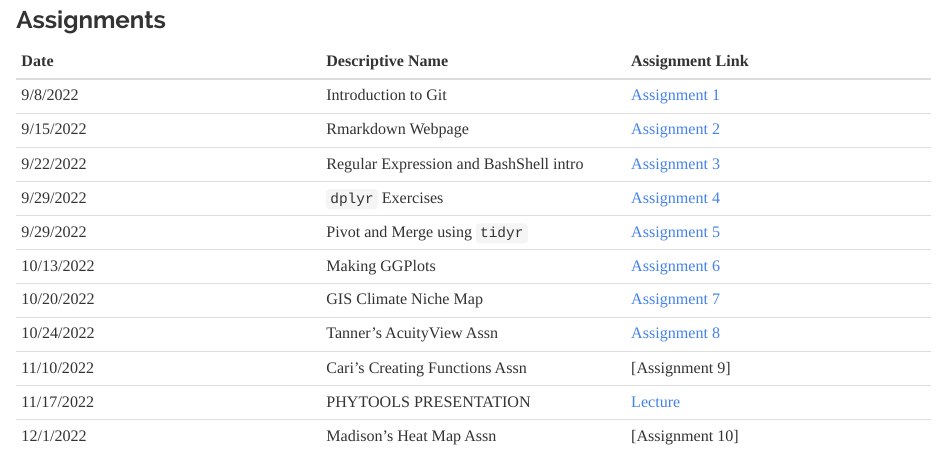
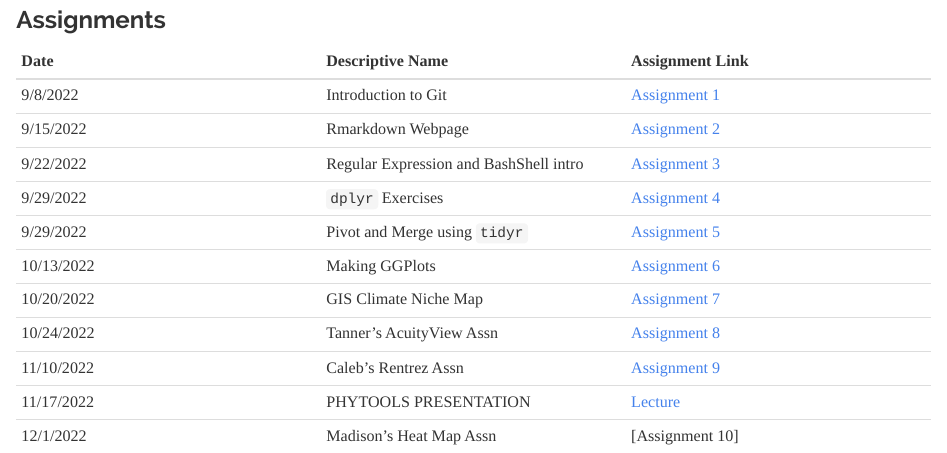
Before and after one commit to EmilyBierbaum/BierbaumBIOL7263, an R Markdown document (index.Rmd): the page in a window 1100 px wide, from 1240 px down. The pictures show the output file index.html that the author committed with the source, opened offline.

Commit message:
for assignment #9

```diff
--- a/index.Rmd
+++ b/index.Rmd
@@ -36,6 +36,6 @@ I began my academic career as a double major student in biology and animal ecolo
 |10/13/2022 | Making GGPlots | [Assignment 6](Assn6.html)
 |10/20/2022 | GIS Climate Niche Map | [Assignment 7](GIS.html)
 |10/24/2022 | Tanner's AcuityView Assn | [Assignment 8](Tanners_pres.html)
-|11/10/2022 | Cari's Creating Functions Assn | [Assignment 9]
+|11/10/2022 | Caleb's Rentrez Assn | [Assignment 9](Caleb_pres.html)
 |11/17/2022 | PHYTOOLS PRESENTATION | [Lecture](Bierbaum.html)
 |12/1/2022 | Madison's Heat Map Assn | [Assignment 10]
```
Also changed, not shown: Caleb_pres.html (added), index.html.
